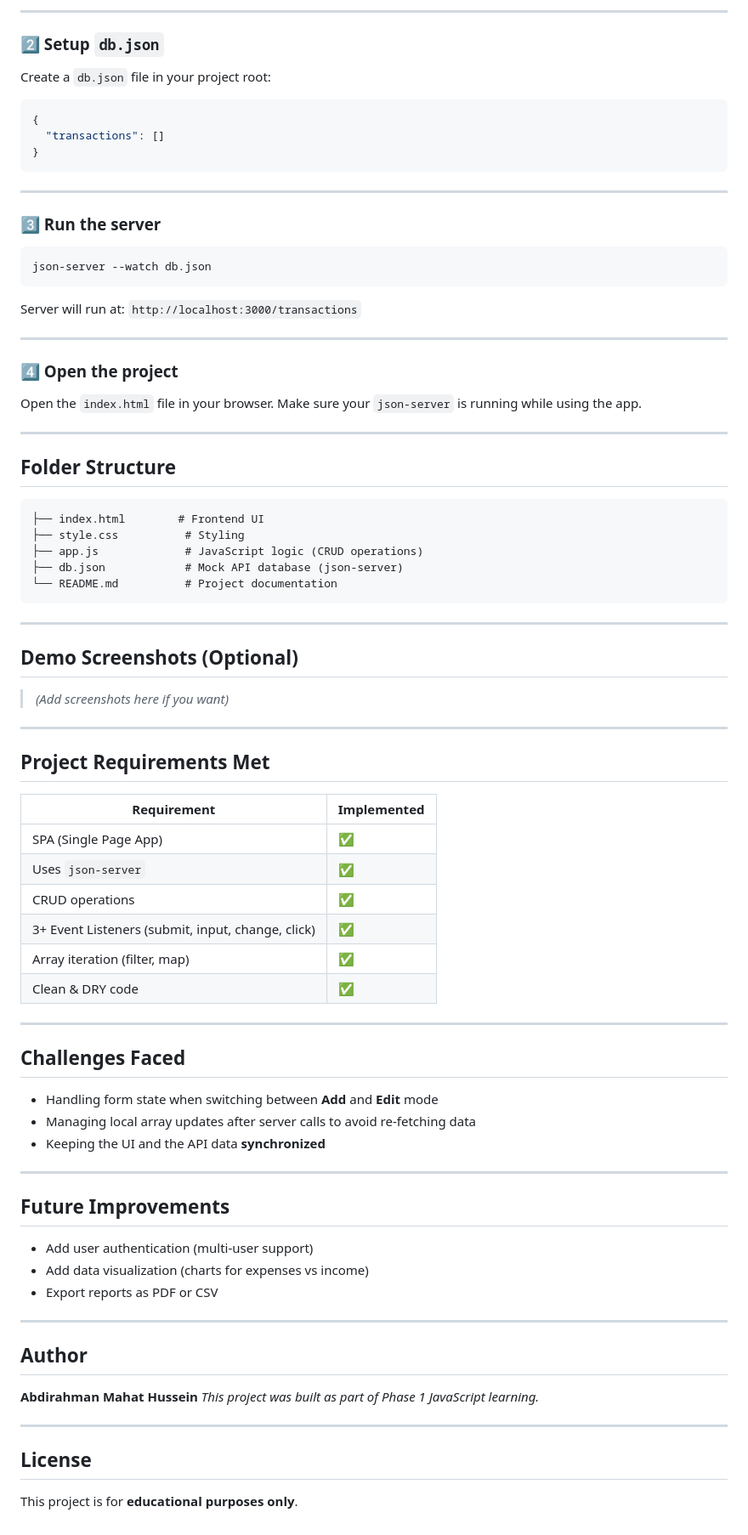
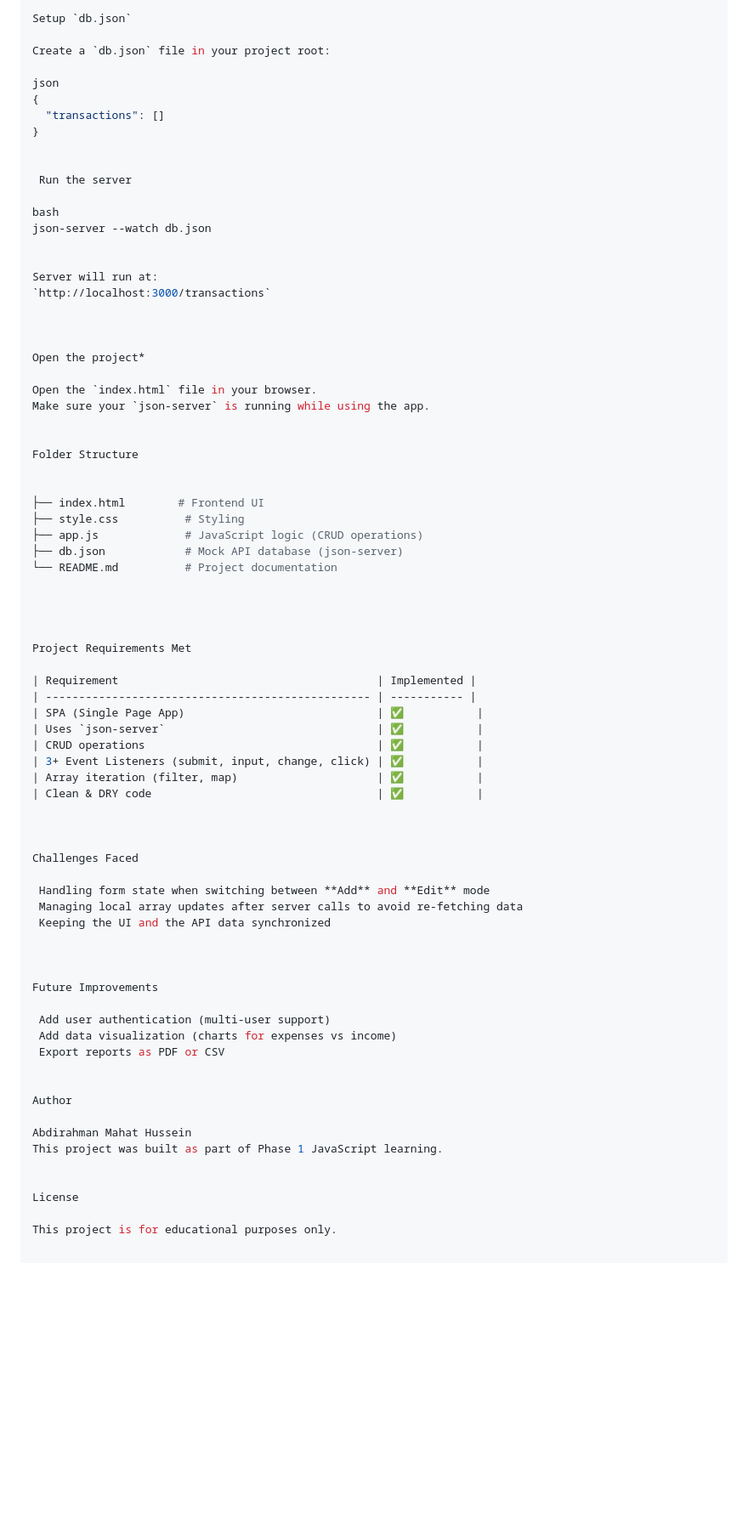
Before and after one commit to Shaxshax-Mahat/phase_1_Final_Project, a Markdown page: README.md, the part around the change printed below. Shown: that part at 85% size. Drawn GitHub-style; blank space fills up the shorter version.

Commit message:
Complete My Phase 1 Final project

````diff
--- a/README.md
+++ b/README.md
@@ -192,55 +59,44 @@ npm install -g json-server
 
----
-
-### **2️⃣ Setup `db.json`**
+Setup `db.json`
 
 Create a `db.json` file in your project root:
 
-```json
+json
 {
   "transactions": []
 }
-```
 
----
 
-### **3️⃣ Run the server**
+ Run the server
 
-```bash
+bash
 json-server --watch db.json
-```
+
 
 Server will run at:
 `http://localhost:3000/transactions`
 
----
 
-### **4️⃣ Open the project**
+
+Open the project*
 
 Open the `index.html` file in your browser.
 Make sure your `json-server` is running while using the app.
 
----
 
-## **Folder Structure**
+Folder Structure
 
-```
+
 ├── index.html        # Frontend UI
 ├── style.css          # Styling
 ├── app.js             # JavaScript logic (CRUD operations)
 ├── db.json            # Mock API database (json-server)
 └── README.md          # Project documentation
-```
 
----
 
-## **Demo Screenshots (Optional)**
 
-> *(Add screenshots here if you want)*
 
----
-
-## **Project Requirements Met**
+Project Requirements Met
 
 | Requirement                                       | Implemented |
 | ------------------------------------------------- | ----------- |
@@ -251,31 +107,29 @@ Make sure your `json-server` is running while using the app.
 | Array iteration (filter, map)                     | ✅           |
 | Clean & DRY code                                  | ✅           |
 
----
 
-## **Challenges Faced**
 
-* Handling form state when switching between **Add** and **Edit** mode
-* Managing local array updates after server calls to avoid re-fetching data
-* Keeping the UI and the API data **synchronized**
+Challenges Faced
 
----
+ Handling form state when switching between **Add** and **Edit** mode
+ Managing local array updates after server calls to avoid re-fetching data
+ Keeping the UI and the API data synchronized
 
-## **Future Improvements**
 
-* Add user authentication (multi-user support)
-* Add data visualization (charts for expenses vs income)
-* Export reports as PDF or CSV
 
----
+Future Improvements
 
-## **Author**
+ Add user authentication (multi-user support)
+ Add data visualization (charts for expenses vs income)
+ Export reports as PDF or CSV
 
-**Abdirahman Mahat Hussein**
-*This project was built as part of Phase 1 JavaScript learning.*
 
----
+Author
 
-## **License**
+Abdirahman Mahat Hussein
+This project was built as part of Phase 1 JavaScript learning.
 
-This project is for **educational purposes only**.
+
+License
+
+This project is for educational purposes only.
````
Also changed, not shown: other parts of README.md (+32 -165 lines).
